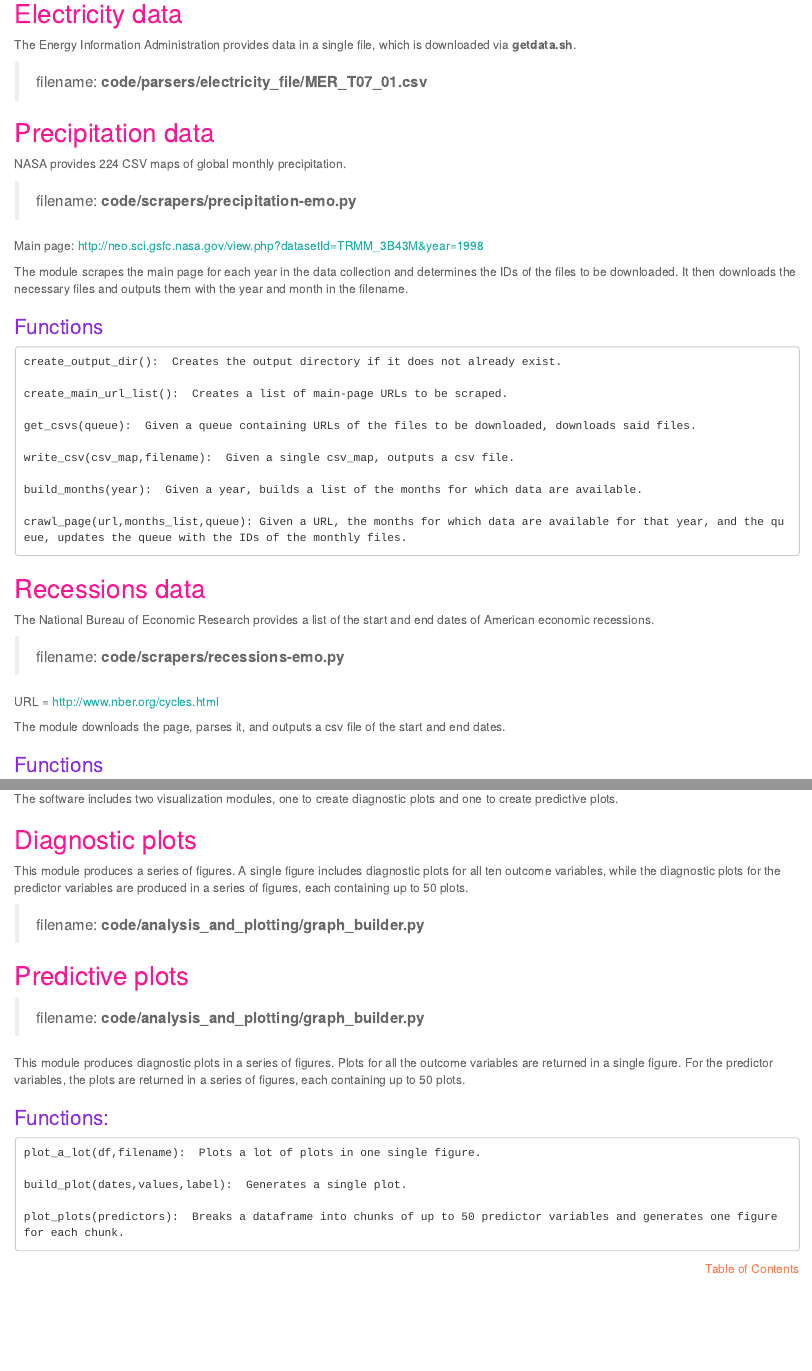
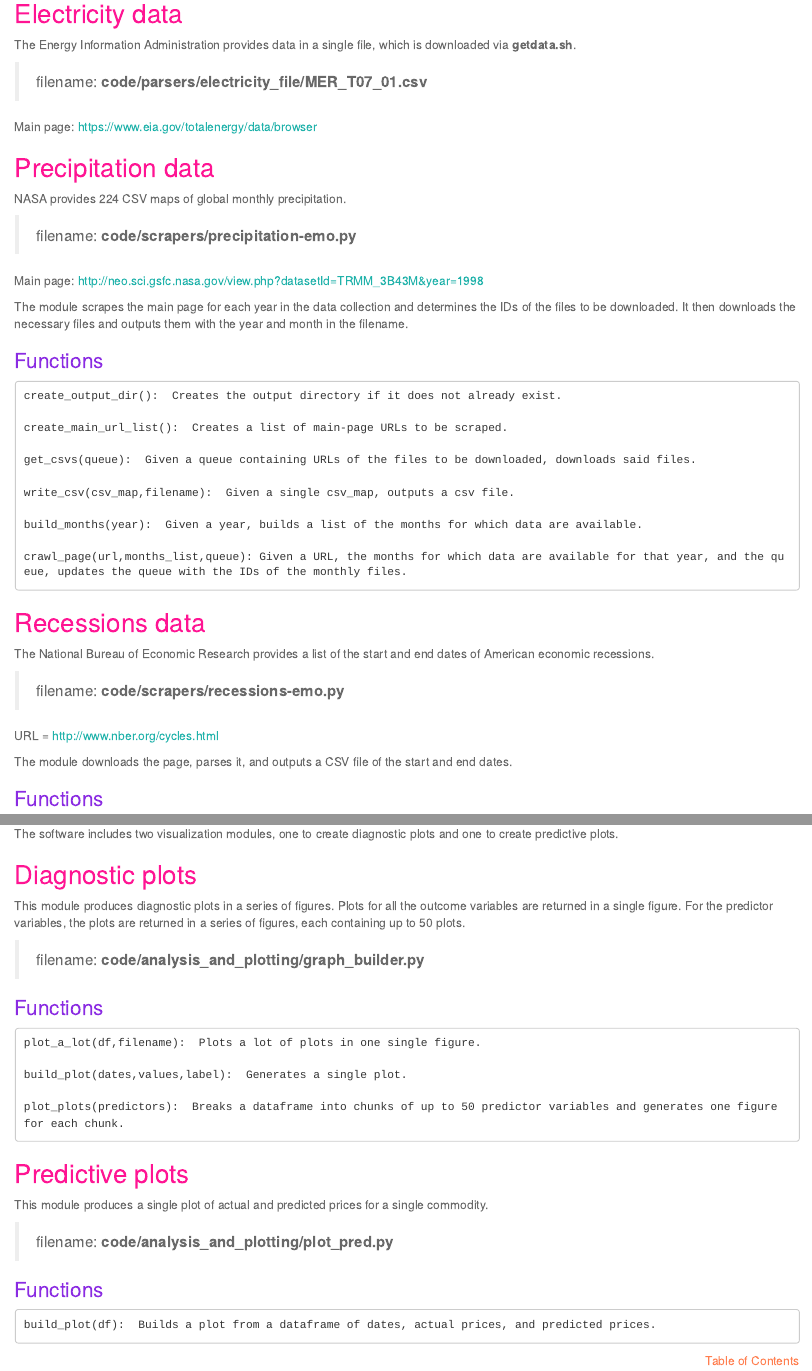
Before and after one commit to Meiqingx/newsproject, an R Markdown document (documentation/project_documentation.Rmd): the page in a window 1100 px wide, from 2740 px down, and a second part further down, joined at a grey line. The pictures show the output file documentation/project_documentation.html that the author committed with the source, opened offline.

Commit message:
Done with my part of the documentation, I think

````diff
--- a/documentation/project_documentation.Rmd
+++ b/documentation/project_documentation.Rmd
@@ -128,6 +128,8 @@ The Energy Information Administration provides data in a single file, which is d
 
 > filename: **code/parsers/electricity_file/MER_T07_01.csv**
 
+Main page:  https://www.eia.gov/totalenergy/data/browser
+
 ## Precipitation data
 
 NASA provides 224 CSV maps of global monthly precipitation.
@@ -162,7 +164,7 @@ The National Bureau of Economic Research provides a list of the start and end da
 
 URL = http://www.nber.org/cycles.html
 
-The module downloads the page, parses it, and outputs a csv file of the start and end dates.
+The module downloads the page, parses it, and outputs a CSV file of the start and end dates.
 
 ### Functions
 
@@ -312,17 +314,11 @@ The software includes two visualization modules, one to create diagnostic plots
 
 ## Diagnostic plots
 
-This module produces a series of figures.  A single figure includes diagnostic plots for all ten outcome variables, while the diagnostic plots for the predictor variables are produced in a series of figures, each containing up to 50 plots.
+This module produces diagnostic plots in a series of figures.  Plots for all the outcome variables are returned in a single figure.  For the predictor variables, the plots are returned in a series of figures, each containing up to 50 plots.
 
 > filename: **code/analysis_and_plotting/graph_builder.py**
 
-## Predictive plots
-
-> filename: **code/analysis_and_plotting/graph_builder.py**
-
-This module produces diagnostic plots in a series of figures.  Plots for all the outcome variables are returned in a single figure.  For the predictor variables, the plots are returned in a series of figures, each containing up to 50 plots.
-
-### Functions:
+### Functions
 
 ```
 plot_a_lot(df,filename):  Plots a lot of plots in one single figure.
@@ -330,6 +326,17 @@ plot_a_lot(df,filename):  Plots a lot of plots in one single figure.
 build_plot(dates,values,label):  Generates a single plot.
 
 plot_plots(predictors):  Breaks a dataframe into chunks of up to 50 predictor variables and generates one figure for each chunk.
+```
+## Predictive plots
+
+This module produces a single plot of actual and predicted prices for a single commodity.
+
+> filename:  **code/analysis_and_plotting/plot_pred.py**
+
+### Functions
+
+```
+build_plot(df):  Builds a plot from a dataframe of dates, actual prices, and predicted prices.
 ```
 
 <p align=right><a href="#top" style="color:coral;background-color:white;">Table of Contents</a></p>
````
Also changed, not shown: code/analysis_and_plotting/plot_pred.py (+0 -2 lines), documentation/project_documentation.html.
